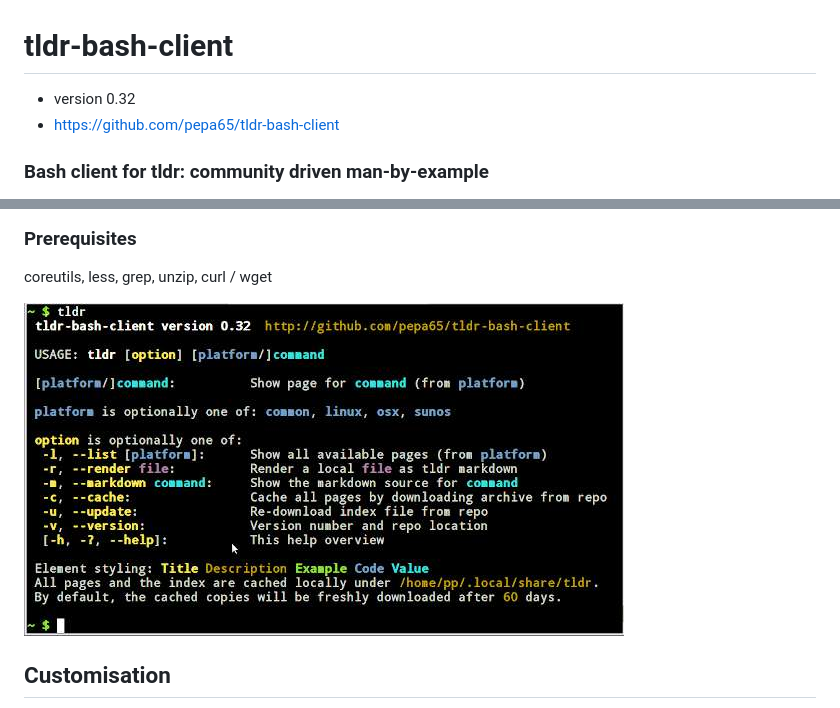
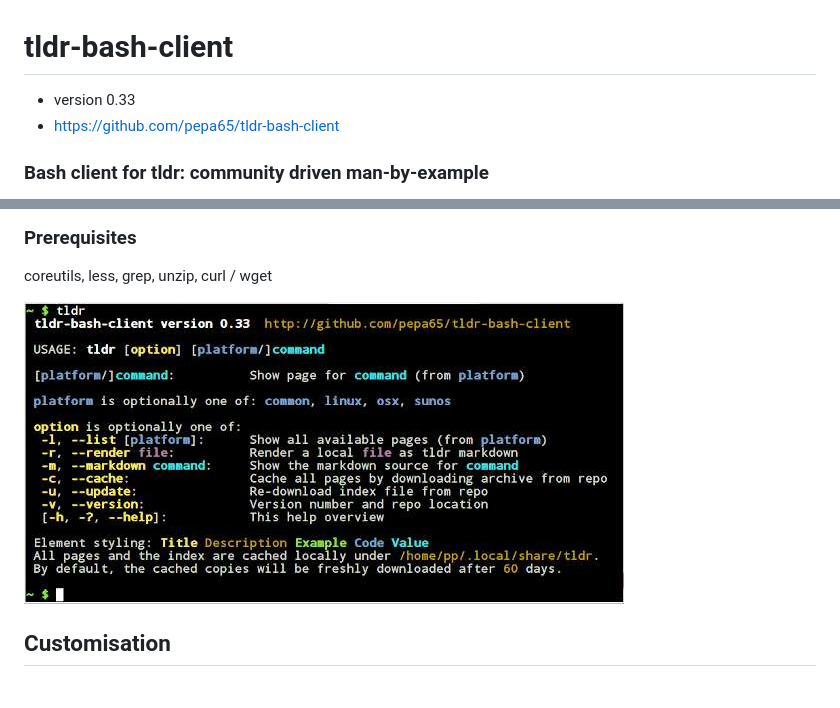
Before and after one commit to raylee/tldr-sh-client, a Markdown page: README.md, 2 parts joined by grey strips. Rendered like a GitHub page; pictures changed too: tldr-usage.jpg.

Commit message:
Release 0.33 Fix new format parser

```diff
--- a/README.md
+++ b/README.md
@@ -1,6 +1,6 @@
 # tldr-bash-client
 
-* version 0.32
+* version 0.33
 * https://github.com/pepa65/tldr-bash-client
 
 ### Bash client for tldr: community driven man-by-example
```
Also changed, not shown: 1 other file.
